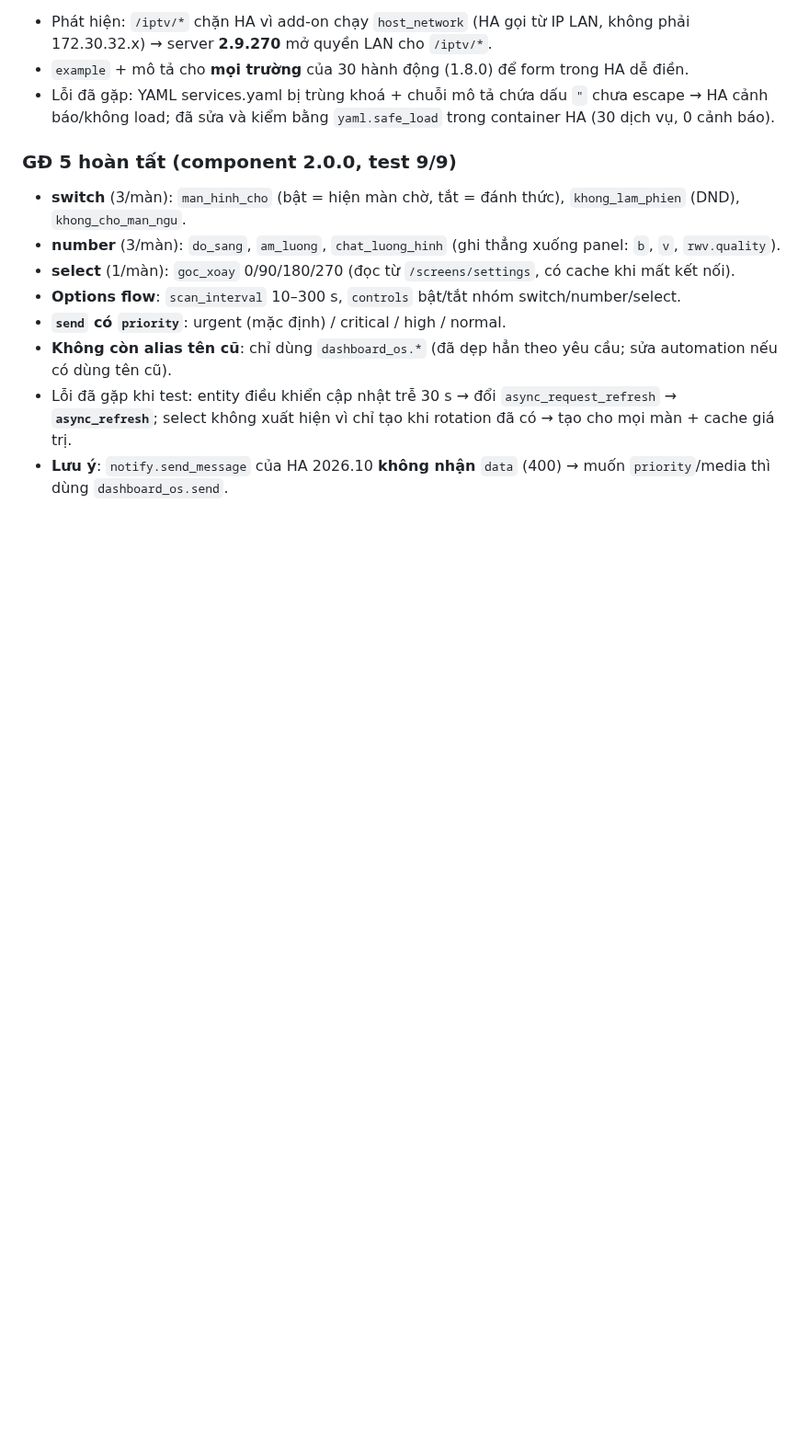
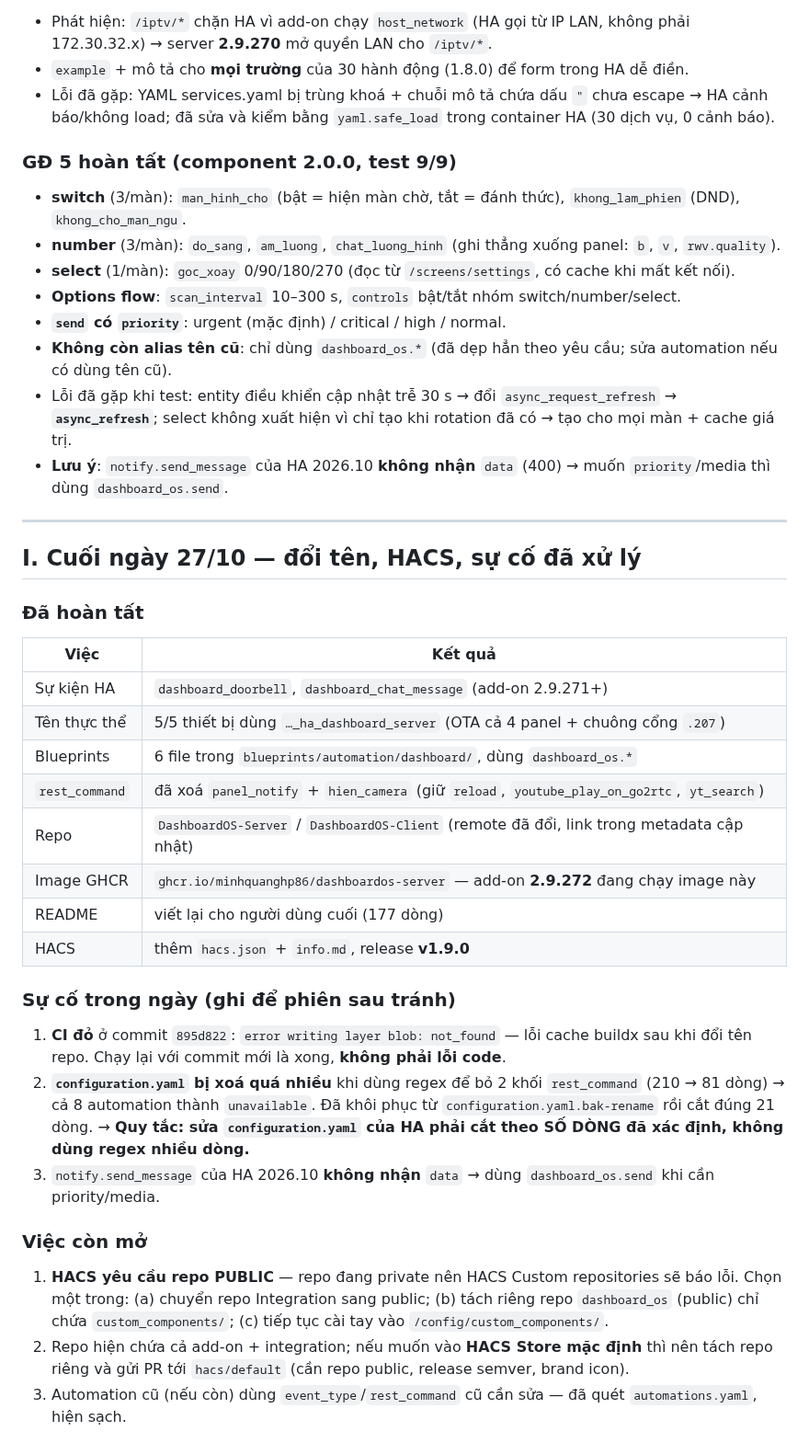
Before and after one commit to minhquanghp86/DarboardOS-Server, a Markdown page: docs/BAN-GIAO-2026-10-27-tong-hop.md, the part around the change. Shown at 92% size. Drawn GitHub-style; blank space fills up the shorter version.

Commit message:
docs: cap nhat ban giao cuoi ngay (doi ten, HACS, su co configuration.yaml, viec con mo)

```diff
--- a/docs/BAN-GIAO-2026-10-27-tong-hop.md
+++ b/docs/BAN-GIAO-2026-10-27-tong-hop.md
@@ -170,3 +170,35 @@ Bảng màn: P4 `esp32-80f1b2d35fb5` (.200) · 480×272 `esp32-1cdbd49b2260` (.1
   select không xuất hiện vì chỉ tạo khi rotation đã có → tạo cho mọi màn + cache giá trị.
 - **Lưu ý**: `notify.send_message` của HA 2026.10 **không nhận** `data` (400) → muốn `priority`/media thì dùng
   `dashboard_os.send`.
+
+---
+
+## I. Cuối ngày 27/10 — đổi tên, HACS, sự cố đã xử lý
+
+### Đã hoàn tất
+| Việc | Kết quả |
+|---|---|
+| Sự kiện HA | `dashboard_doorbell`, `dashboard_chat_message` (add-on 2.9.271+) |
+| Tên thực thể | 5/5 thiết bị dùng `…_ha_dashboard_server` (OTA cả 4 panel + chuông cổng `.207`) |
+| Blueprints | 6 file trong `blueprints/automation/dashboard/`, dùng `dashboard_os.*` |
+| `rest_command` | đã xoá `panel_notify` + `hien_camera` (giữ `reload`, `youtube_play_on_go2rtc`, `yt_search`) |
+| Repo | `DashboardOS-Server` / `DashboardOS-Client` (remote đã đổi, link trong metadata cập nhật) |
+| Image GHCR | `ghcr.io/minhquanghp86/dashboardos-server` — add-on **2.9.272** đang chạy image này |
+| README | viết lại cho người dùng cuối (177 dòng) |
+| HACS | thêm `hacs.json` + `info.md`, release **v1.9.0** |
+
+### Sự cố trong ngày (ghi để phiên sau tránh)
+1. **CI đỏ** ở commit `895d822`: `error writing layer blob: not_found` — lỗi cache buildx sau khi đổi tên repo.
+   Chạy lại với commit mới là xong, **không phải lỗi code**.
+2. **`configuration.yaml` bị xoá quá nhiều** khi dùng regex để bỏ 2 khối `rest_command` (210 → 81 dòng) → cả 8
+   automation thành `unavailable`. Đã khôi phục từ `configuration.yaml.bak-rename` rồi cắt đúng 21 dòng.
+   → **Quy tắc: sửa `configuration.yaml` của HA phải cắt theo SỐ DÒNG đã xác định, không dùng regex nhiều dòng.**
+3. `notify.send_message` của HA 2026.10 **không nhận** `data` → dùng `dashboard_os.send` khi cần priority/media.
+
+### Việc còn mở
+1. **HACS yêu cầu repo PUBLIC** — repo đang private nên HACS Custom repositories sẽ báo lỗi. Chọn một trong:
+   (a) chuyển repo Integration sang public; (b) tách riêng repo `dashboard_os` (public) chỉ chứa `custom_components/`;
+   (c) tiếp tục cài tay vào `/config/custom_components/`.
+2. Repo hiện chứa cả add-on + integration; nếu muốn vào **HACS Store mặc định** thì nên tách repo riêng và gửi PR
+   tới `hacs/default` (cần repo public, release semver, brand icon).
+3. Automation cũ (nếu còn) dùng `event_type`/`rest_command` cũ cần sửa — đã quét `automations.yaml`, hiện sạch.
```
